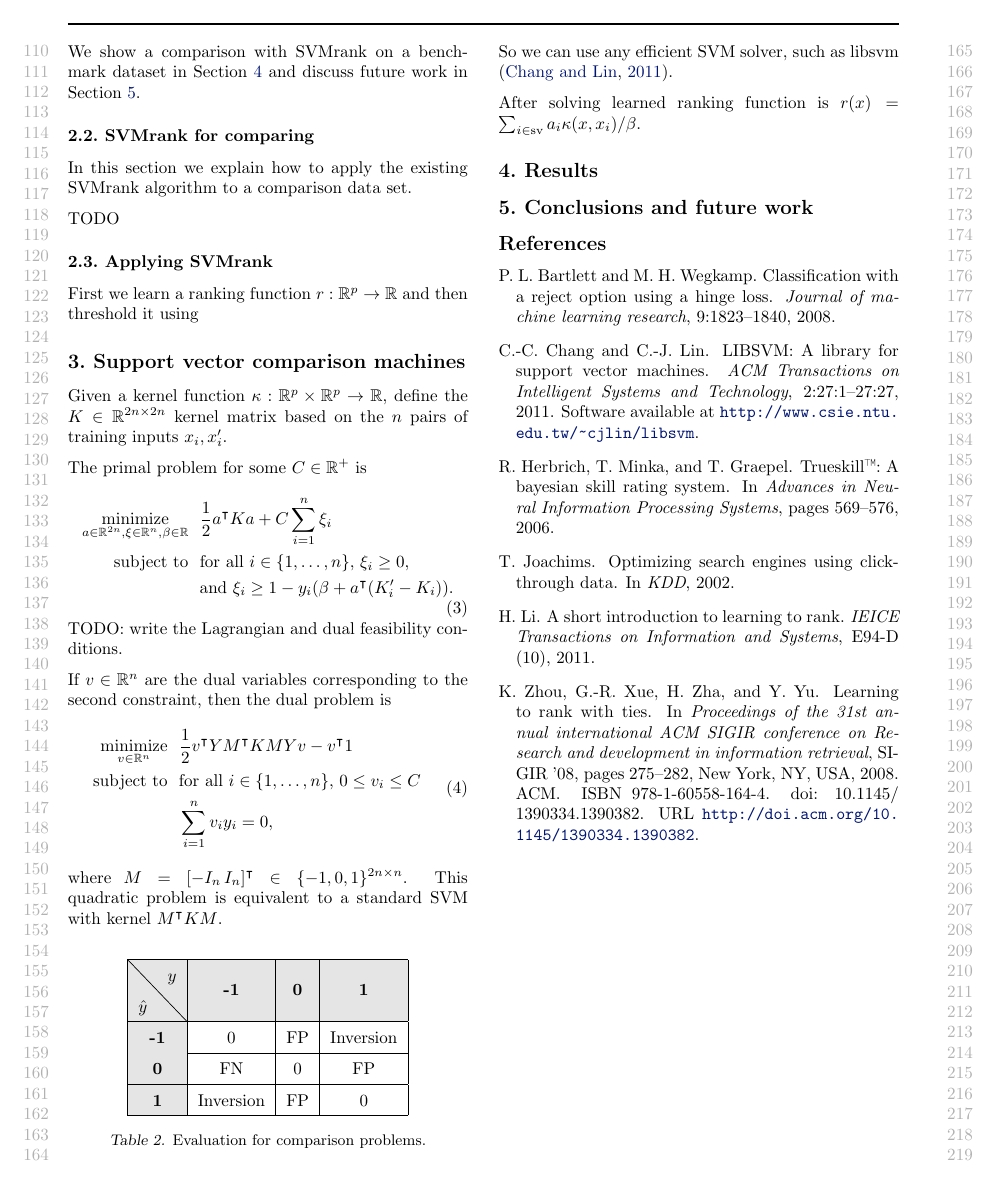
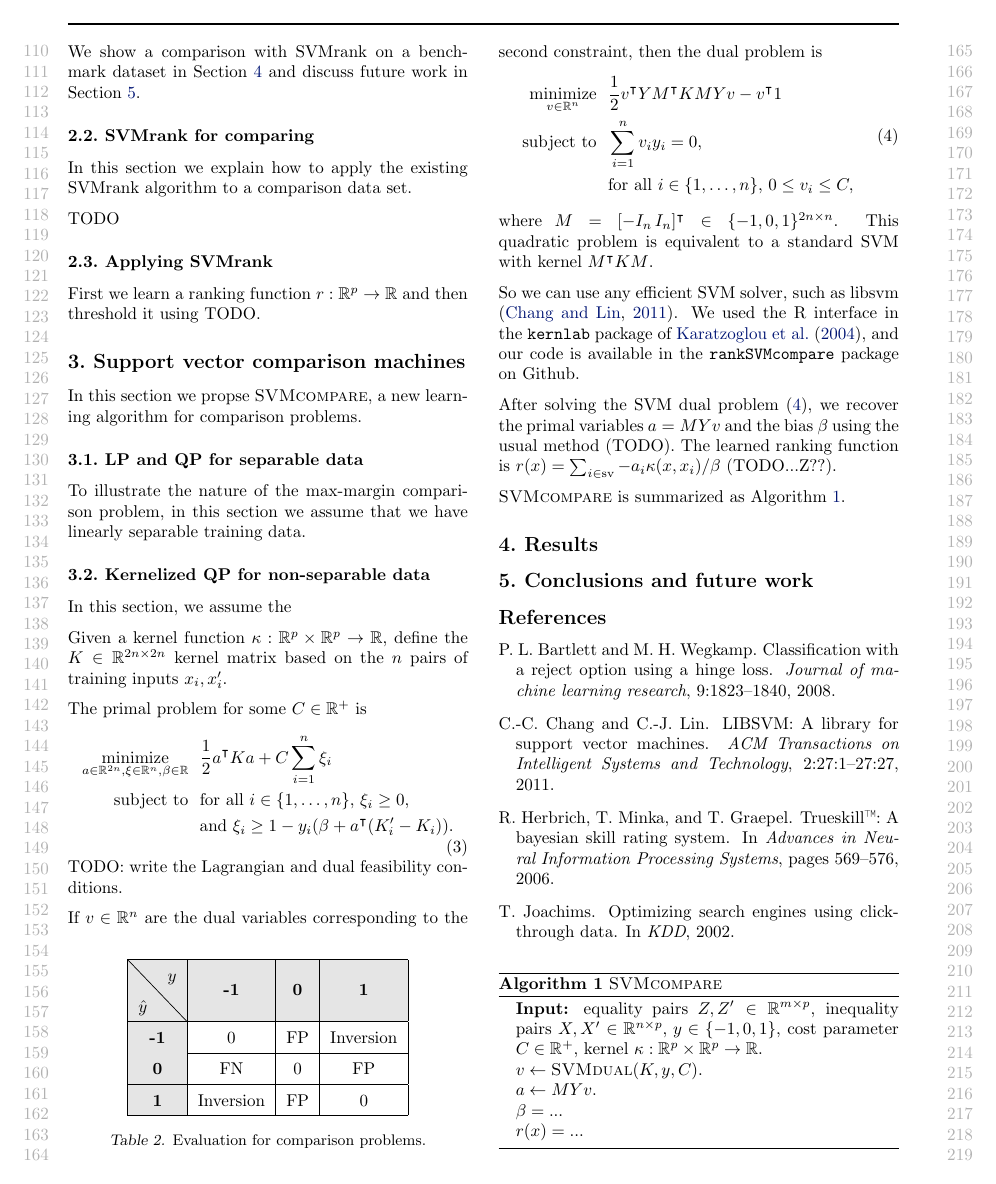
Before and after one commit to tdhock/compare-paper, a LaTeX paper (HOCKING-svm-compare.tex, which reads refs.bib): page 2 of 2 before the commit and page 2 of 3 after it. Compiled offline with pdfLaTeX; an older LaTeX class or package is replaced by its successor.

Commit message:
TODOs, algo

```diff
--- a/HOCKING-svm-compare.tex
+++ b/HOCKING-svm-compare.tex
@@ -1,5 +1,6 @@
 \documentclass{article}
 \usepackage{listings}
+\usepackage{clrscode}
 \usepackage[table]{xcolor}
 \usepackage{array}
 \usepackage{slashbox}
@@ -200,10 +201,23 @@ TODO
 \subsection{Applying SVMrank}
 
 First we learn a ranking function $r:\RR^p \rightarrow \RR$ and then
-threshold it using
+threshold it using TODO.
 
 \section{Support vector comparison machines}
+
+In this section we propse \proc{SVMcompare}, a new learning algorithm for
+comparison problems.
+
+\subsection{LP and QP for separable data}
+\label{sec:lp-qp}
+
+To illustrate the nature of the max-margin comparison problem, in this
+section we assume that we have linearly separable training data.
+
+\subsection{Kernelized QP for non-separable data}
 \label{sec:svm-compare}
+
+In this section, we assume the
 
 Given a kernel function $\kappa:\RR^p\times \RR^p\rightarrow\RR$,
 define the $K\in\RR^{2n\times 2n}$ kernel matrix based on the $n$
@@ -244,21 +258,76 @@ If $v\in\RR^n$ are the dual variables corresponding to the second
 constraint, then the dual problem is
 \begin{equation}
   \begin{aligned}
+    \label{eq:svm-dual}
     \minimize_{v\in\RR^n}\ \ &
     \frac 1 2 v^\intercal Y M^\intercal K M Y v - v^\intercal 1\\
     \text{subject to}\ \ &
-    \text{for all $i\in\{1,\dots,n\}$, } 0\leq v_i\leq C\\
-    & \sum_{i=1}^n v_i y_i = 0,
+    \sum_{i=1}^n v_i y_i = 0,\\
+&    \text{for all $i\in\{1,\dots,n\}$, } 0\leq v_i\leq C,
   \end{aligned}
 \end{equation}
 where $M=[-I_n \, I_n]^\intercal\in\{-1,0,1\}^{2n\times n}$. This quadratic problem
 is equivalent to a standard SVM with kernel $M^\intercal K M$.
 
 So we can use any efficient SVM solver, such as libsvm
-\citep{libsvm}.
+\citep{libsvm}. We used the R interface in the \texttt{kernlab}
+package of \citet{kernlab}, and our code is available in the
+\texttt{rankSVMcompare} package on Github.
 
-After solving learned ranking function is $r(x) = \sum_{i\in\text{sv}}
-a_i \kappa(x, x_i)/\beta$.
+After solving the SVM dual problem (\ref{eq:svm-dual}), we recover the
+primal variables $a = MYv$ and the bias $\beta$ using the usual method
+(TODO). The learned ranking function is $r(x) = \sum_{i\in\text{sv}}
+-a_i \kappa(x, x_i)/\beta$ (TODO...Z??).
+
+\proc{SVMcompare} is summarized as Algorithm~\ref{alg:SVMcompare}.
+
+\begin{algorithm}[b!]
+   \caption{\proc{SVMcompare}}
+   \label{alg:SVMcompare}
+\begin{algorithmic}
+  \STATE {\bfseries Input:} equality pairs $Z,Z'\in\RR^{m \times p}$,
+  inequality pairs $X,X'\in\RR^{n\times p},\, y\in\{-1,0,1\}$, cost
+  parameter $C\in\RR^+$, kernel $\kappa:\RR^p\times \RR^p \rightarrow
+  \RR$.
+
+  \STATE $v \gets \proc{SVMdual}(K, y, C)$.
+
+  \STATE $a \gets M Y v$.
+
+  \STATE $\beta = ...$
+
+  \STATE $r(x) = ...$
+
+%  $k_c \gets \max \{ \plausibleK \}$
+
+  % \STATE $\plausibleK \gets \plausibleK \setminus k_c$
+
+  % \WHILE{$\plausibleK \neq \emptyset$}
+
+  % \STATE $\text{next}\lambda \gets + \infty, \quad \text{nextK} \gets
+  % 0$
+
+  % \FOR{$ k \in \plausibleK $}
+
+  % \STATE $\text{hit\_time} \gets \dfrac{ ||y_i-\hat y_i^{k_c}||_2^2 -
+  %   ||y_i-\hat y_i^k||_2^2 }{ h\left(\hat y_i^k, x_i\right) -
+  %   h\left(\hat y_i^{k_c}, x_i\right) }$
+
+  % \IF{$\text{next}\lambda > \text{hit\_time}$}
+
+  % \STATE $\text{next}\lambda \gets \text{hit\_time},\quad \text{nextK}
+  % \gets k$
+
+  %  \ENDIF
+  %  \ENDFOR
+  %  \STATE $k_c\gets \text{nextK},\quad$\textbf{Save} $k_c, \text{next}\lambda$
+  %  \STATE $\plausibleK \gets
+  %  \plausibleK \setminus \{k\mid k\geq k_c\}$
+  %  \ENDWHILE
+  %  \STATE {\bfseries Output:} $\hat k_i$ represented by breakpoints
+  %  $k_c,\text{next}\lambda$.
+   \end{algorithmic}
+\end{algorithm}
 
 \section{Results}
 \label{sec:results}
--- a/refs.bib
+++ b/refs.bib
@@ -21,6 +21,6 @@
 @inproceedings{rank-with-ties,
  author = {Zhou, Ke and Xue, Gui-Rong and Zha, Hongyuan and Yu, Yong},
  title = {Learning to rank with ties},
- booktitle = {Proceedings of the 31st annual international ACM SIGIR conference on Research and development in information retrieval},
+ booktitle = {Proc. ACM SIGIR 31},
  series = {SIGIR '08},
  year = {2008},
@@ -28,11 +27,8 @@
  location = {Singapore, Singapore},
  pages = {275--282},
  numpages = {8},
- url = {http://doi.acm.org/10.1145/1390334.1390382},
- doi = {10.1145/1390334.1390382},
  acmid = {1390382},
- publisher = {ACM},
- address = {New York, NY, USA},
+ address = {New York, NY},
  keywords = {functional gradient descent, gradient boosting, machine learning, paired comparison, preference learning, ranking function, ties},
 }
 
@@ -60,8 +56,7 @@ url = {http://www.aaai.org/ocs/index.php/ICWSM/09/paper/view/154}
  volume = {2},
  issue = {3},
  year = {2011},
- pages = {27:1--27:27},
- note =	 {Software available at \url{http://www.csie.ntu.edu.tw/~cjlin/libsvm}}
+ pages = {27:1--27:27}
 }
 @article{hiveplots,
     abstract = {{Networks are typically visualized with force-based or spectral layouts. These algorithms lack reproducibility and perceptual uniformity because they do not use a node coordinate system. The layouts can be difficult to interpret and are unsuitable for assessing differences in networks. To address these issues, we introduce hive plots (http://www.hiveplot.com) for generating informative, quantitative and comparable network layouts. Hive plots depict network structure transparently, are simple to understand and can be easily tuned to identify patterns of interest. The method is computationally straightforward, scales well and is amenable to a plugin for existing tools.}},
```
Also changed, not shown: Makefile, HOCKING-svm-compare.tex (2 more changed lines), refs.bib (11 more changed lines).
